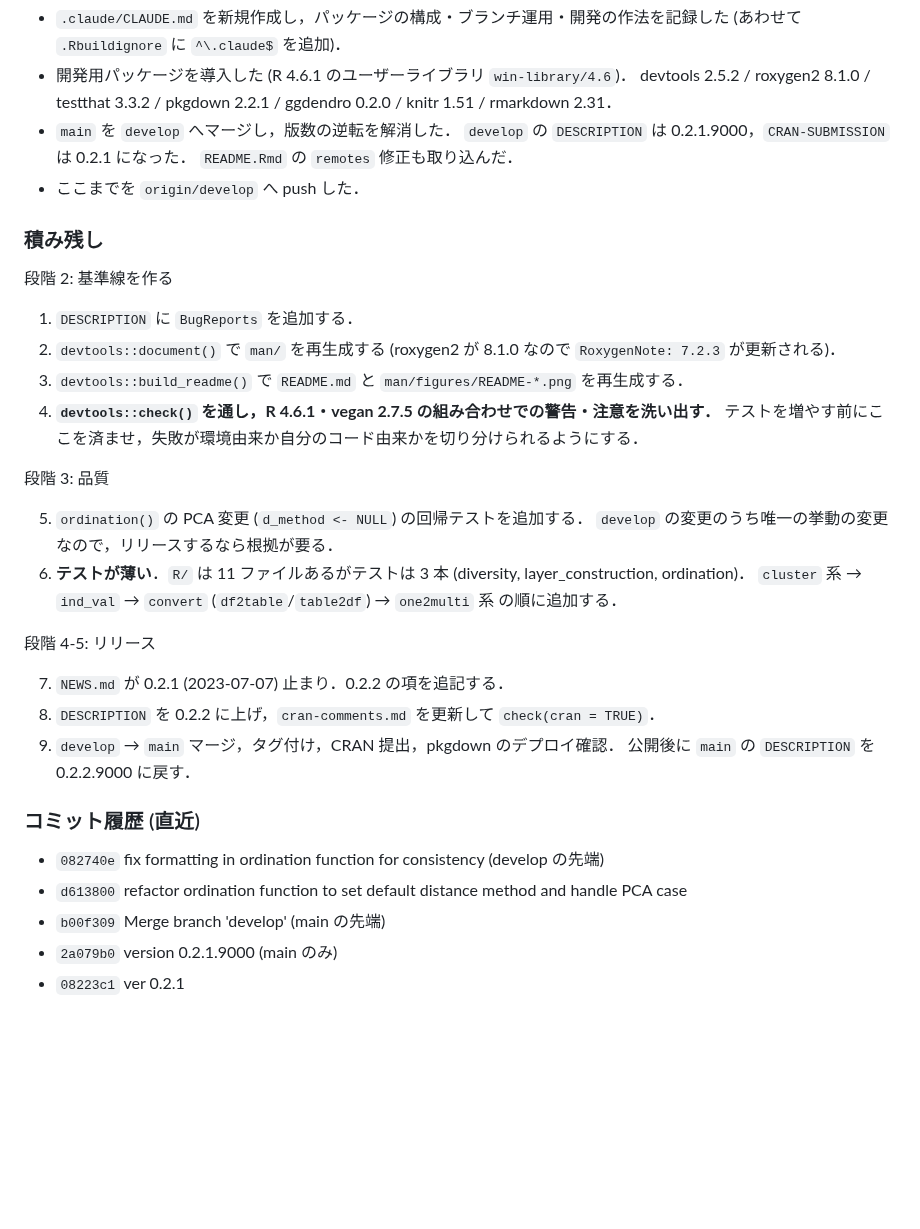
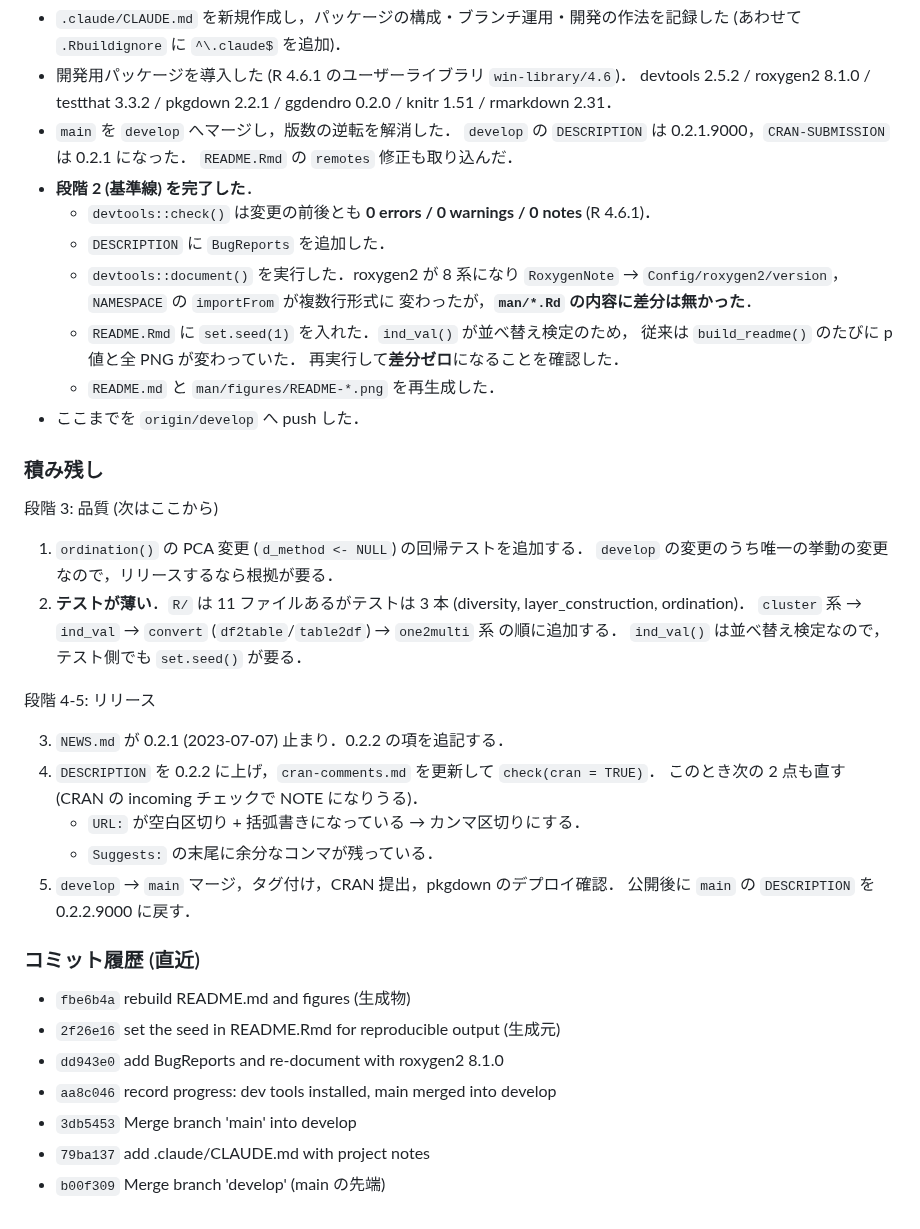
Before and after one commit to matutosi/ecan, a Markdown page: .claude/CLAUDE.md, the part around one of its changes. GitHub-like rendering; blank space fills up the shorter version.

Commit message:
record progress: stage 2 baseline done
Note the clean check results, the roxygen2 8 migration, and the seed
added to README.Rmd. Rewrite the remaining work to start at stage 3
(tests) and fold the DESCRIPTION URL and Suggests cleanups into the
release step.

```diff
--- a/.claude/CLAUDE.md
+++ b/.claude/CLAUDE.md
@@ -56,37 +56,44 @@ CRAN 公開済み (最新リリース 0.2.1)．
 - `main` を `develop` へマージし，版数の逆転を解消した．
   `develop` の `DESCRIPTION` は 0.2.1.9000，`CRAN-SUBMISSION` は 0.2.1 になった．
   `README.Rmd` の `remotes` 修正も取り込んだ．
+- **段階 2 (基準線) を完了した**．
+  - `devtools::check()` は変更の前後とも **0 errors / 0 warnings / 0 notes** (R 4.6.1)．
+  - `DESCRIPTION` に `BugReports` を追加した．
+  - `devtools::document()` を実行した．roxygen2 が 8 系になり
+    `RoxygenNote` → `Config/roxygen2/version`，`NAMESPACE` の `importFrom` が複数行形式に
+    変わったが，**`man/*.Rd` の内容に差分は無かった**．
+  - `README.Rmd` に `set.seed(1)` を入れた．`ind_val()` が並べ替え検定のため，
+    従来は `build_readme()` のたびに p 値と全 PNG が変わっていた．
+    再実行して**差分ゼロ**になることを確認した．
+  - `README.md` と `man/figures/README-*.png` を再生成した．
 - ここまでを `origin/develop` へ push した．
 
 ### 積み残し
 
-段階 2: 基準線を作る
+段階 3: 品質 (次はここから)
 
-1. `DESCRIPTION` に `BugReports` を追加する．
-2. `devtools::document()` で `man/` を再生成する
-   (roxygen2 が 8.1.0 なので `RoxygenNote: 7.2.3` が更新される)．
-3. `devtools::build_readme()` で `README.md` と `man/figures/README-*.png` を再生成する．
-4. **`devtools::check()` を通し，R 4.6.1・vegan 2.7.5 の組み合わせでの警告・注意を洗い出す．**
-   テストを増やす前にここを済ませ，失敗が環境由来か自分のコード由来かを切り分けられるようにする．
-
-段階 3: 品質
-
-5. `ordination()` の PCA 変更 (`d_method <- NULL`) の回帰テストを追加する．
+1. `ordination()` の PCA 変更 (`d_method <- NULL`) の回帰テストを追加する．
    `develop` の変更のうち唯一の挙動の変更なので，リリースするなら根拠が要る．
-6. **テストが薄い**．`R/` は 11 ファイルあるがテストは 3 本 (diversity, layer_construction, ordination)．
+2. **テストが薄い**．`R/` は 11 ファイルあるがテストは 3 本 (diversity, layer_construction, ordination)．
    `cluster` 系 → `ind_val` → `convert` (`df2table`/`table2df`) → `one2multi` 系 の順に追加する．
+   `ind_val()` は並べ替え検定なので，テスト側でも `set.seed()` が要る．
 
 段階 4-5: リリース
 
-7. `NEWS.md` が 0.2.1 (2023-07-07) 止まり．0.2.2 の項を追記する．
-8. `DESCRIPTION` を 0.2.2 に上げ，`cran-comments.md` を更新して `check(cran = TRUE)`．
-9. `develop` → `main` マージ，タグ付け，CRAN 提出，pkgdown のデプロイ確認．
+3. `NEWS.md` が 0.2.1 (2023-07-07) 止まり．0.2.2 の項を追記する．
+4. `DESCRIPTION` を 0.2.2 に上げ，`cran-comments.md` を更新して `check(cran = TRUE)`．
+   このとき次の 2 点も直す (CRAN の incoming チェックで NOTE になりうる)．
+   - `URL:` が空白区切り + 括弧書きになっている → カンマ区切りにする．
+   - `Suggests:` の末尾に余分なコンマが残っている．
+5. `develop` → `main` マージ，タグ付け，CRAN 提出，pkgdown のデプロイ確認．
    公開後に `main` の `DESCRIPTION` を 0.2.2.9000 に戻す．
 
 ### コミット履歴 (直近)
 
-- `082740e` fix formatting in ordination function for consistency (develop の先端)
-- `d613800` refactor ordination function to set default distance method and handle PCA case
+- `fbe6b4a` rebuild README.md and figures (生成物)
+- `2f26e16` set the seed in README.Rmd for reproducible output (生成元)
+- `dd943e0` add BugReports and re-document with roxygen2 8.1.0
+- `aa8c046` record progress: dev tools installed, main merged into develop
+- `3db5453` Merge branch 'main' into develop
+- `79ba137` add .claude/CLAUDE.md with project notes
 - `b00f309` Merge branch 'develop' (main の先端)
-- `2a079b0` version 0.2.1.9000 (main のみ)
-- `08223c1` ver 0.2.1
```
Also changed, not shown: other parts of .claude/CLAUDE.md (+1 -1 lines).
